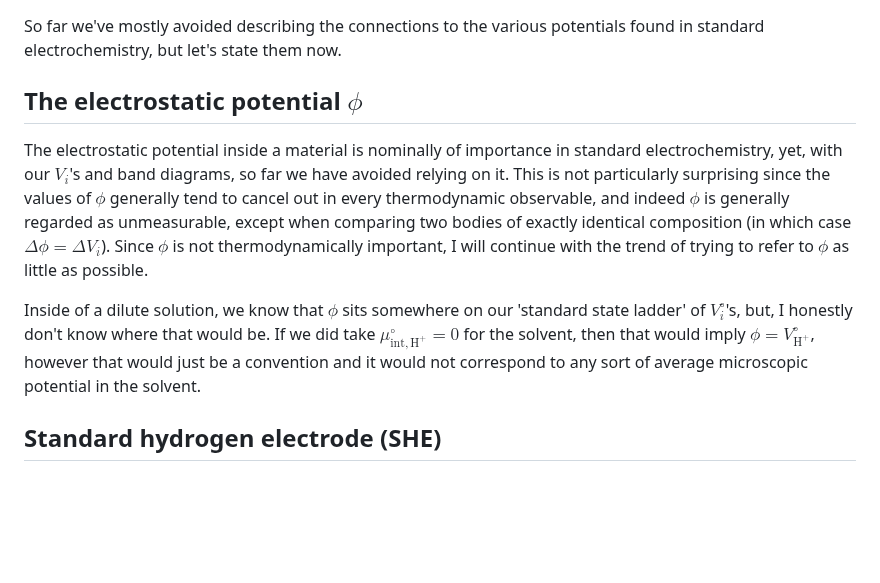
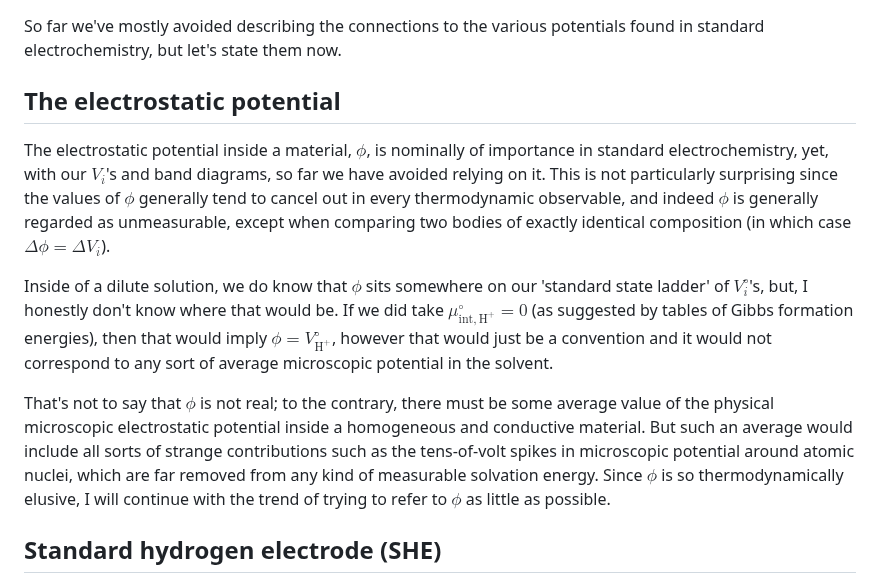
Before and after one commit to markblundeberg/markblundeberg.github.io, a Markdown page: src/esbd/potentials.md, the part around the change. Drawn GitHub-style; blank space fills up the shorter version.

Commit message:
potentials.md phi work

```diff
--- a/src/esbd/potentials.md
+++ b/src/esbd/potentials.md
@@ -13,11 +13,13 @@ eleventyNavigation:
 
 So far we've mostly avoided describing the connections to the various potentials found in standard electrochemistry, but let's state them now.
 
-## The electrostatic potential $\phi$
+## The electrostatic potential
 
-The electrostatic potential inside a material is nominally of importance in standard electrochemistry, yet, with our $V_i$'s and band diagrams, so far we have avoided relying on it. This is not particularly surprising since the values of $\phi$ generally tend to cancel out in every thermodynamic observable, and indeed $\phi$ is generally regarded as unmeasurable, except when comparing two bodies of exactly identical composition (in which case $\Delta\phi = \Delta V_i$). Since $\phi$ is not thermodynamically important, I will continue with the trend of trying to refer to $\phi$ as little as possible.
+The electrostatic potential inside a material, $\phi$, is nominally of importance in standard electrochemistry, yet, with our $V_i$'s and band diagrams, so far we have avoided relying on it. This is not particularly surprising since the values of $\phi$ generally tend to cancel out in every thermodynamic observable, and indeed $\phi$ is generally regarded as unmeasurable, except when comparing two bodies of exactly identical composition (in which case $\Delta\phi = \Delta V_i$).
 
-Inside of a dilute solution, we know that $\phi$ sits somewhere on our 'standard state ladder' of $V^\circ_i$'s, but, I honestly don't know where that would be. If we did take $\mu^\circ_{\mathrm{int},\mathrm{H}^+} = 0$ for the solvent, then that would imply $\phi = V^\circ_{\mathrm{H}^+}$, however that would just be a convention and it would not correspond to any sort of average microscopic potential in the solvent.
+Inside of a dilute solution, we do know that $\phi$ sits somewhere on our 'standard state ladder' of $V^\circ_i$'s, but, I honestly don't know where that would be. If we did take $\mu^\circ_{\mathrm{int},\mathrm{H}^+} = 0$ (as suggested by tables of Gibbs formation energies), then that would imply $\phi = V^\circ_{\mathrm{H}^+}$, however that would just be a convention and it would not correspond to any sort of average microscopic potential in the solvent.
+
+That's not to say that $\phi$ is not real; to the contrary, there must be some average value of the physical microscopic electrostatic potential inside a homogeneous and conductive material. But such an average would include all sorts of strange contributions such as the tens-of-volt spikes in microscopic potential around atomic nuclei, which are far removed from any kind of measurable solvation energy. Since $\phi$ is so thermodynamically elusive, I will continue with the trend of trying to refer to $\phi$ as little as possible.
 
 ## Standard hydrogen electrode (SHE)
 
```
